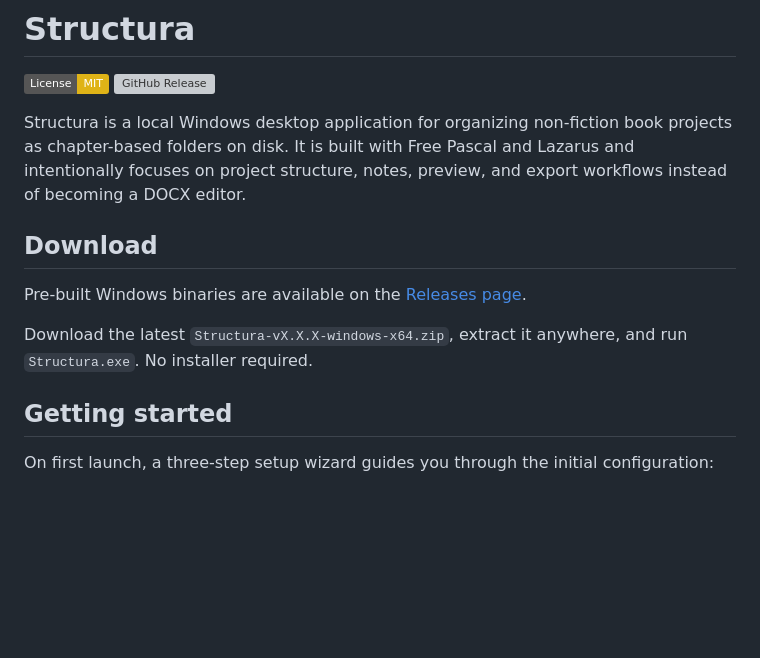
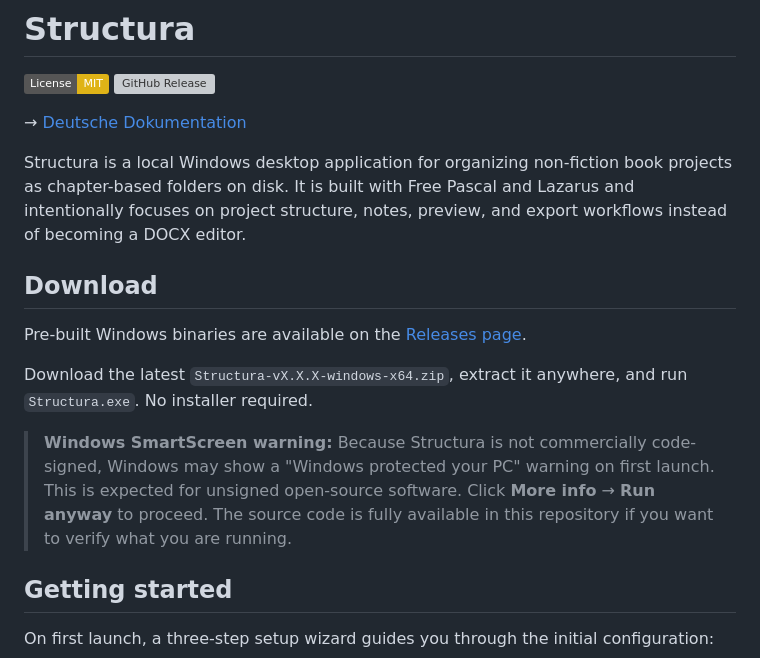
Before and after one commit to DKFuH/Structura, a Markdown page: README.md, the part around the change. GitHub-like rendering; badges without logos; blank space fills up the shorter version; grey boxes are pictures that could not be loaded.

Commit message:
docs: SmartScreen warning, German README (README.de.md)

```diff
--- a/README.md
+++ b/README.md
@@ -2,6 +2,8 @@
 
 [![License: MIT](https://img.shields.io/badge/License-MIT-yellow.svg)](LICENSE)
 [![GitHub Release](https://img.shields.io/github/v/release/DKFuH/Structura)](https://github.com/DKFuH/Structura/releases/latest)
+
+→ [Deutsche Dokumentation](README.de.md)
 
 Structura is a local Windows desktop application for organizing non-fiction book projects as chapter-based folders on disk. It is built with Free Pascal and Lazarus and intentionally focuses on project structure, notes, preview, and export workflows instead of becoming a DOCX editor.
 
@@ -10,6 +12,8 @@ Structura is a local Windows desktop application for organizing non-fiction book
 Pre-built Windows binaries are available on the [Releases page](https://github.com/DKFuH/Structura/releases).
 
 Download the latest `Structura-vX.X.X-windows-x64.zip`, extract it anywhere, and run `Structura.exe`. No installer required.
+
+> **Windows SmartScreen warning:** Because Structura is not commercially code-signed, Windows may show a "Windows protected your PC" warning on first launch. This is expected for unsigned open-source software. Click **More info** → **Run anyway** to proceed. The source code is fully available in this repository if you want to verify what you are running.
 
 ## Getting started
 
```
Also changed, not shown: README.de.md (added, +103 -0 lines).
